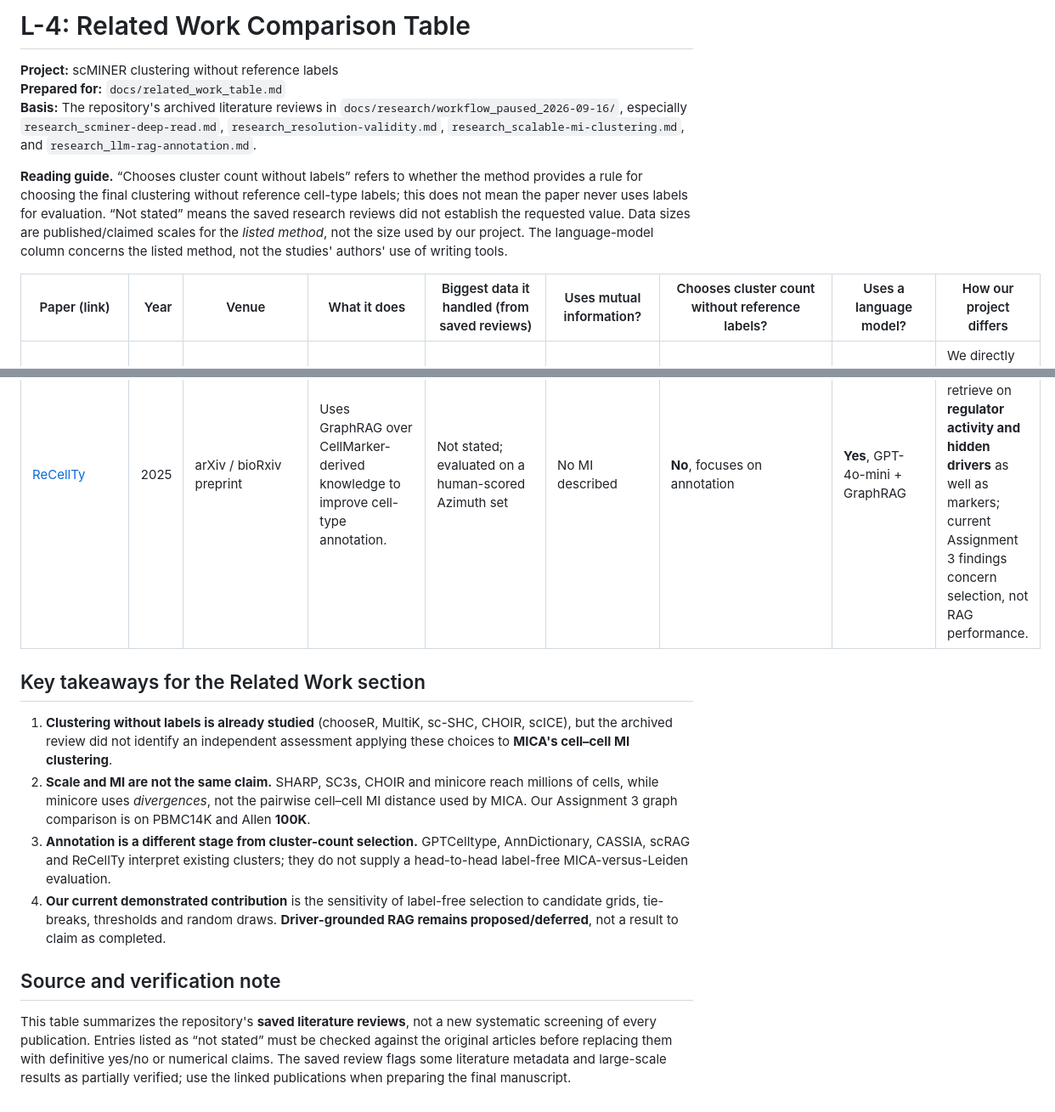
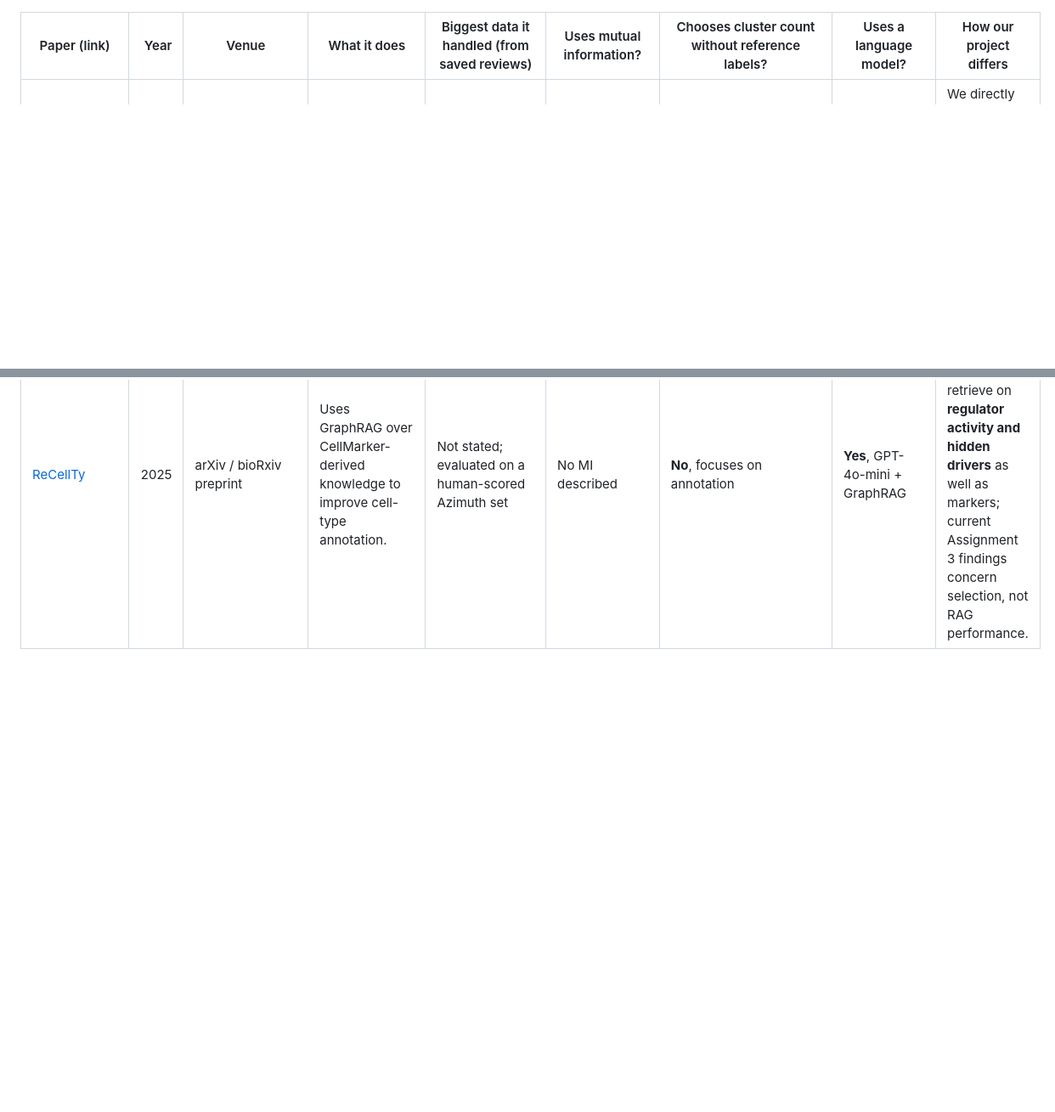
Before and after one commit to utshabkg/scminer-clustering, a Markdown page: docs/related_work_table.md, 2 parts joined by grey strips. Shown at 85% size. Drawn GitHub-style; blank space fills up the shorter version.

```diff
--- a/docs/related_work_table.md
+++ b/docs/related_work_table.md
@@ -1,10 +1,3 @@
-# L-4: Related Work Comparison Table
-
-**Project:** scMINER clustering without reference labels
-**Prepared for:** `docs/related_work_table.md`
-**Basis:** The repository's archived literature reviews in `docs/research/workflow_paused_2026-09-16/`, especially `research_scminer-deep-read.md`, `research_resolution-validity.md`, `research_scalable-mi-clustering.md`, and `research_llm-rag-annotation.md`.
-
-**Reading guide.** “Chooses cluster count without labels” refers to whether the method provides a rule for choosing the final clustering without reference cell-type labels; this does not mean the paper never uses labels for evaluation. “Not stated” means the saved research reviews did not establish the requested value. Data sizes are published/claimed scales for the *listed method*, not the size used by our project. The language-model column concerns the listed method, not the studies' authors' use of writing tools.
 
 | Paper (link) | Year | Venue | What it does | Biggest data it handled (from saved reviews) | Uses mutual information? | Chooses cluster count without reference labels? | Uses a language model? | How our project differs |
 |---|---:|---|---|---|---|---|---|---|
@@ -23,14 +16,3 @@
 | [CASSIA](https://doi.org/10.1038/s41467-025-67084-x) | 2025 | *Nature Communications* | Multi-agent cell annotation with validator/scorer and optional retrieval-based agents (as described in preprint). | Not stated | No MI described | **Not as its primary task**; focuses on annotation/subclustering | **Yes**, multi-agent LLMs | Our current experiments focus on label-free MICA comparisons; a future interpretation arm could test **computed hidden-driver activity** as evidence, not only markers. |
 | [scRAG](https://aclanthology.org/2025.findings-acl.53/) | 2025 | *Findings of ACL* | Retrieves reference-cell and gene/cell-type relations from knowledge graphs to support cell-type interpretation. | Not stated | No MI described | **No**, cluster-count selection is not the reported task | **Yes**, retrieval-augmented language-model interpretation | Our proposed RAG component would study whether **scMINER's inferred regulatory drivers** add evidence beyond marker genes; this has not yet been run. |
 | [ReCellTy](https://arxiv.org/abs/2505.00017) | 2025 | arXiv / bioRxiv preprint | Uses GraphRAG over CellMarker-derived knowledge to improve cell-type annotation. | Not stated; evaluated on a human-scored Azimuth set | No MI described | **No**, focuses on annotation | **Yes**, GPT-4o-mini + GraphRAG | Our proposed interpretation would retrieve on **regulator activity and hidden drivers** as well as markers; current Assignment 3 findings concern selection, not RAG performance. |
-
-## Key takeaways for the Related Work section
-
-1. **Clustering without labels is already studied** (chooseR, MultiK, sc-SHC, CHOIR, scICE), but the archived review did not identify an independent assessment applying these choices to **MICA's cell–cell MI clustering**.
-2. **Scale and MI are not the same claim.** SHARP, SC3s, CHOIR and minicore reach millions of cells, while minicore uses *divergences*, not the pairwise cell–cell MI distance used by MICA. Our Assignment 3 graph comparison is on PBMC14K and Allen **100K**.
-3. **Annotation is a different stage from cluster-count selection.** GPTCelltype, AnnDictionary, CASSIA, scRAG and ReCellTy interpret existing clusters; they do not supply a head-to-head label-free MICA-versus-Leiden evaluation.
-4. **Our current demonstrated contribution** is the sensitivity of label-free selection to candidate grids, tie-breaks, thresholds and random draws. **Driver-grounded RAG remains proposed/deferred**, not a result to claim as completed.
-
-## Source and verification note
-
-This table summarizes the repository's **saved literature reviews**, not a new systematic screening of every publication. Entries listed as “not stated” must be checked against the original articles before replacing them with definitive yes/no or numerical claims. The saved review flags some literature metadata and large-scale results as partially verified; use the linked publications when preparing the final manuscript.
```
